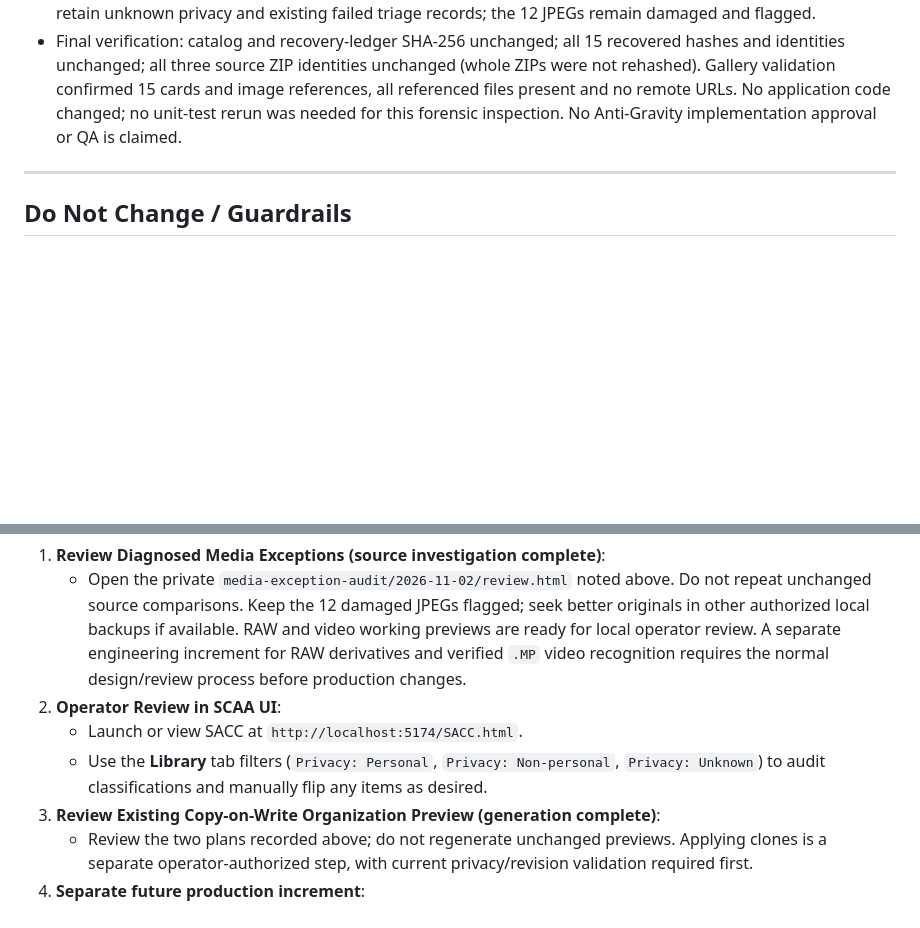
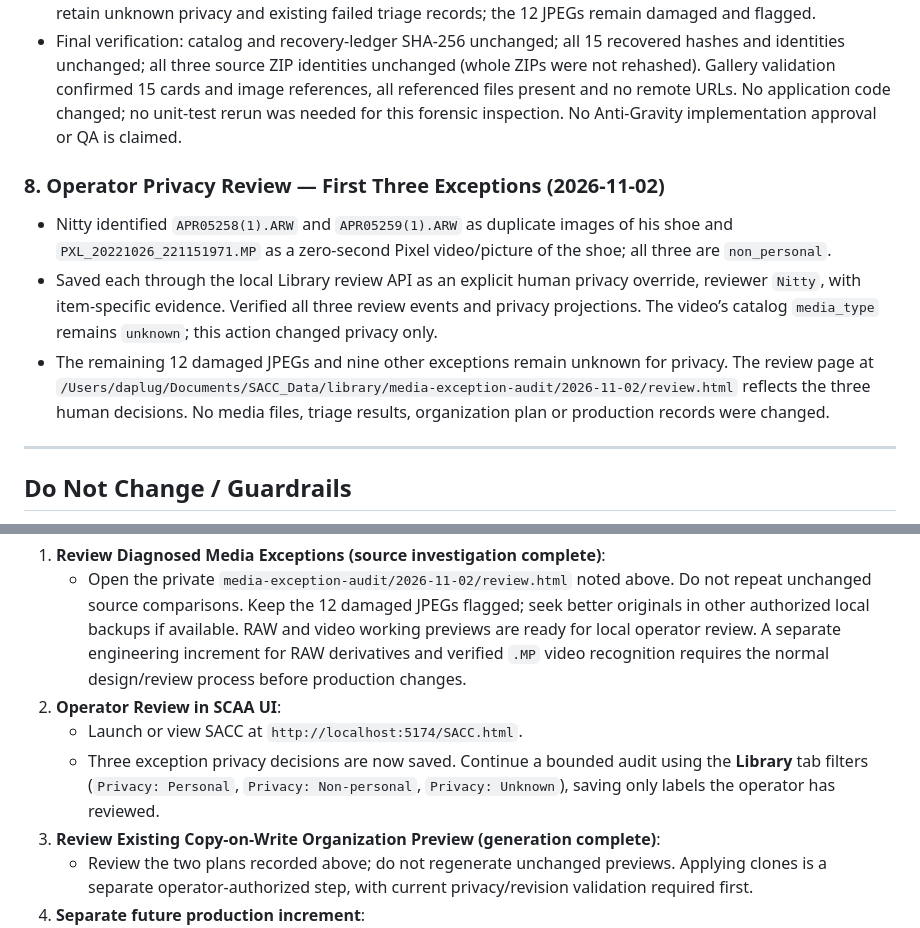
Before and after one commit to Ballinonabudget/SACC, a Markdown page: SACC_HANDOFF.md, 2 parts joined by grey strips. Drawn GitHub-style; blank space fills up the shorter version.

Commit message:
docs(handoff): record first three operator privacy reviews [agent:codex]

```diff
--- a/SACC_HANDOFF.md
+++ b/SACC_HANDOFF.md
@@ -75,6 +75,11 @@
 - Source copies, embedded previews, RAW renders and video derivatives are private local artifacts only. No media was viewed through a cloud service, uploaded, promoted, organized or assigned a new privacy decision. All 15 retain unknown privacy and existing failed triage records; the 12 JPEGs remain damaged and flagged.
 - Final verification: catalog and recovery-ledger SHA-256 unchanged; all 15 recovered hashes and identities unchanged; all three source ZIP identities unchanged (whole ZIPs were not rehashed). Gallery validation confirmed 15 cards and image references, all referenced files present and no remote URLs. No application code changed; no unit-test rerun was needed for this forensic inspection. No Anti-Gravity implementation approval or QA is claimed.
 
+### 8. Operator Privacy Review — First Three Exceptions (2026-11-02)
+- Nitty identified `APR05258(1).ARW` and `APR05259(1).ARW` as duplicate images of his shoe and `PXL_20221026_221151971.MP` as a zero-second Pixel video/picture of the shoe; all three are `non_personal`.
+- Saved each through the local Library review API as an explicit human privacy override, reviewer `Nitty`, with item-specific evidence. Verified all three review events and privacy projections. The video’s catalog `media_type` remains `unknown`; this action changed privacy only.
+- The remaining 12 damaged JPEGs and nine other exceptions remain unknown for privacy. The review page at `/Users/daplug/Documents/SACC_Data/library/media-exception-audit/2026-11-02/review.html` reflects the three human decisions. No media files, triage results, organization plan or production records were changed.
+
 ---
 
 ## Do Not Change / Guardrails
@@ -91,7 +96,7 @@
    - Open the private `media-exception-audit/2026-11-02/review.html` noted above. Do not repeat unchanged source comparisons. Keep the 12 damaged JPEGs flagged; seek better originals in other authorized local backups if available. RAW and video working previews are ready for local operator review. A separate engineering increment for RAW derivatives and verified `.MP` video recognition requires the normal design/review process before production changes.
 2. **Operator Review in SCAA UI**:
    - Launch or view SACC at `http://localhost:5174/SACC.html`.
-   - Use the **Library** tab filters (`Privacy: Personal`, `Privacy: Non-personal`, `Privacy: Unknown`) to audit classifications and manually flip any items as desired.
+   - Three exception privacy decisions are now saved. Continue a bounded audit using the **Library** tab filters (`Privacy: Personal`, `Privacy: Non-personal`, `Privacy: Unknown`), saving only labels the operator has reviewed.
 3. **Review Existing Copy-on-Write Organization Preview (generation complete)**:
    - Review the two plans recorded above; do not regenerate unchanged previews. Applying clones is a separate operator-authorized step, with current privacy/revision validation required first.
 4. **Separate future production increment**:
```
